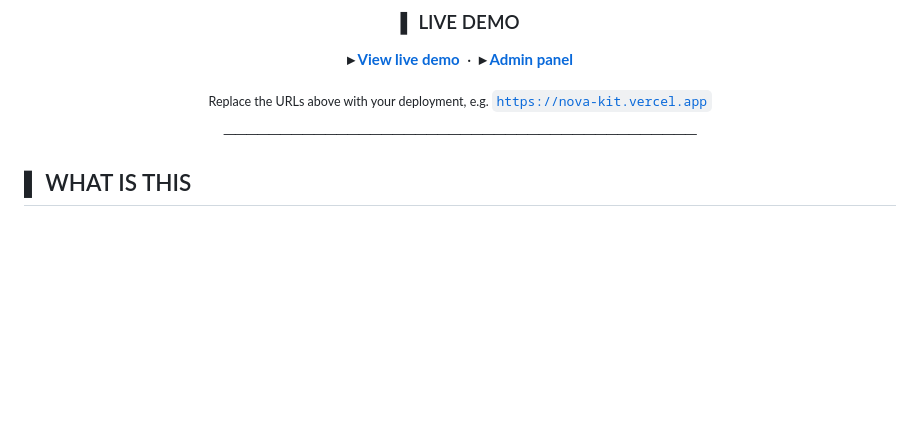
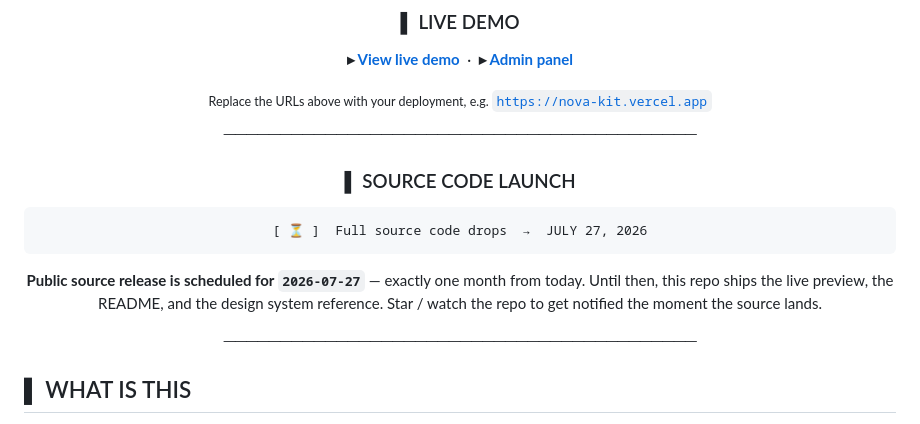
Before and after one commit to vishal-git-dot/frontend-templates, a Markdown page: nova-kit-template/README.md, the part around the change. Rendered like a GitHub page; blank space fills up the shorter version.

Commit message:
Add source code launch details to README
Added source code launch information and release date.

````diff
--- a/nova-kit-template/README.md
+++ b/nova-kit-template/README.md
@@ -34,6 +34,19 @@
 **▸ [ View live demo ](https://your-demo-url.com)** &nbsp;·&nbsp; **▸ [ Admin panel ](https://your-demo-url.com/admin)**
 
 <sub>Replace the URLs above with your deployment, e.g. <code>https://nova-kit.vercel.app</code></sub>
+
+──────────────────────────────────────────
+
+### ▌ SOURCE CODE LAUNCH
+
+```
+[ ⏳ ]  Full source code drops  →  JULY 27, 2026
+```
+
+**Public source release is scheduled for `2026-07-27`** — exactly one month
+from today. Until then, this repo ships the live preview, the README, and
+the design system reference. Star / watch the repo to get notified the
+moment the source lands.
 
 ──────────────────────────────────────────
 
````
